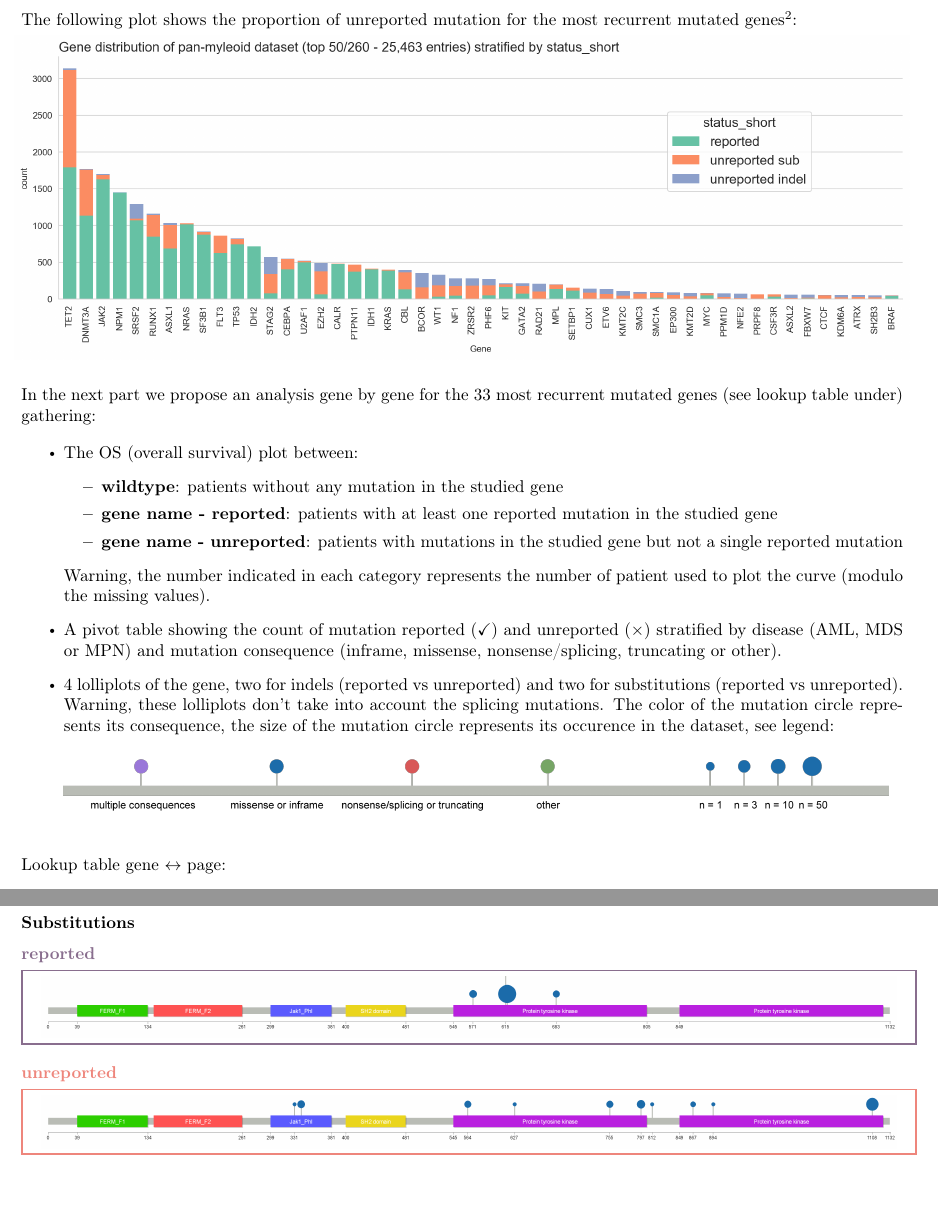
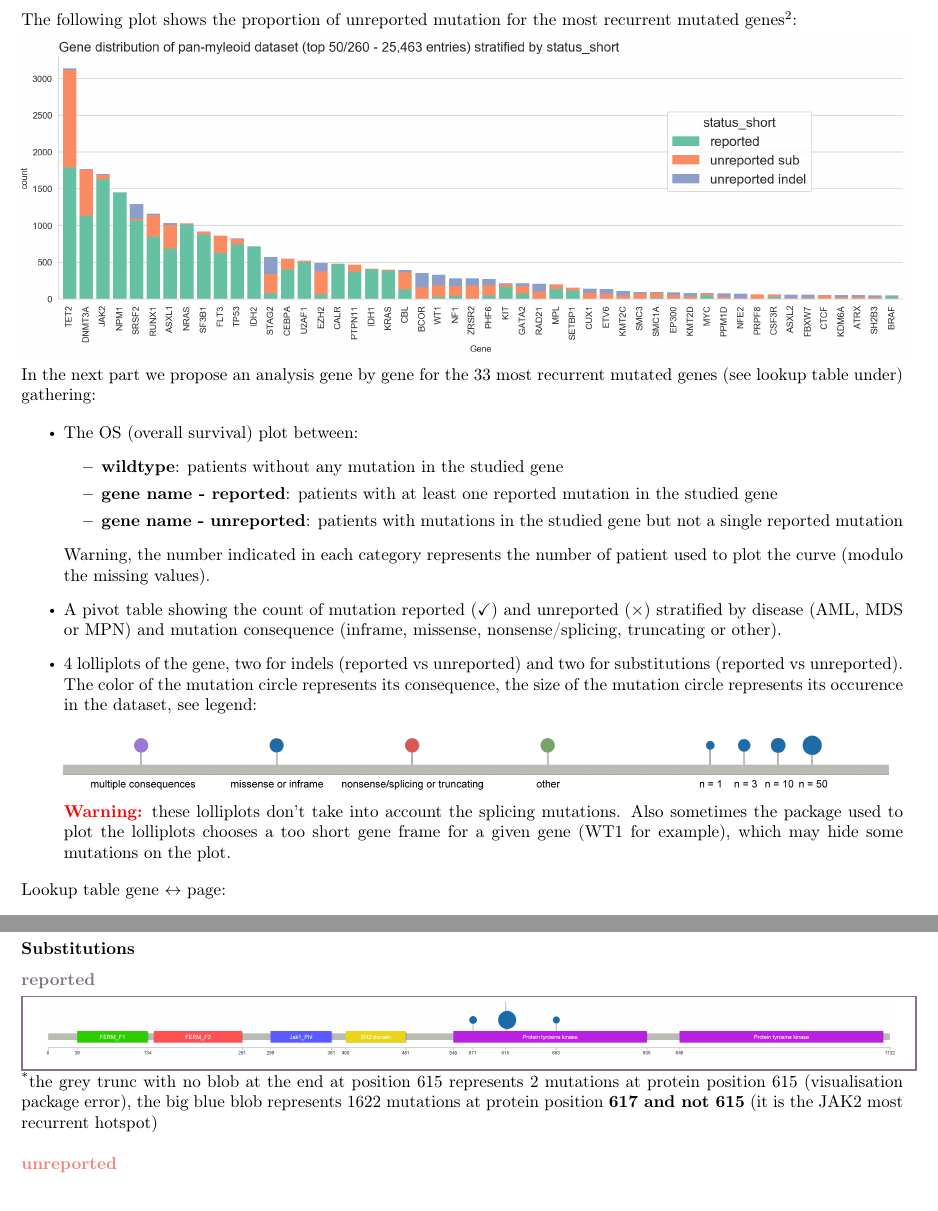
Before and after one commit to pierreguilmin/chpo, a LaTeX document (report/report.tex): two parts of pages 7 and 10 of 50, joined at a grey line, cut so that both start at the same text. Compiled offline with pdfLaTeX.

Commit message:
add details on lolliplots abnormalities

```diff
--- a/report/report.tex
+++ b/report/report.tex
@@ -191,7 +191,7 @@ At the patient level, we have:
 % ## Overview
 \subsection{Overview}
 The following plot shows the proportion of unreported mutation for the most recurrent mutated genes\footnote{\ see supplementary material 2 for the complete table}:\csp
-\centerline{\includegraphics[scale=0.52]{{figures/fig6.png}}}\\
+\centerline{\includegraphics[scale=0.52]{{figures/fig6.png}}}
 
 \noindent
 In the next part we propose an analysis gene by gene for the 33 most recurrent mutated genes (see lookup table under) gathering:
@@ -206,13 +206,13 @@ In the next part we propose an analysis gene by gene for the 33 most recurrent m
 		  \end{itemize}
 		  Warning, the number indicated in each category represents the number of patient used to plot the curve (modulo the missing values).
 	\item A pivot table showing the count of mutation reported (\checkmark) and unreported ($\times$) stratified by disease (AML, MDS or MPN) and mutation consequence (inframe, missense, nonsense/splicing, truncating or other).
-	\item 4 lolliplots of the gene, two for indels (reported vs unreported) and two for substitutions (reported vs unreported).
-		Warning, these lolliplots don't take into account the splicing mutations. The color of the mutation circle represents its consequence, the size of the mutation circle represents its occurence in the dataset, see legend:\\\\
-		\includegraphics[width=17cm]{{lolliplots_legend.png}}\\
+	\item 4 lolliplots of the gene, two for indels (reported vs unreported) and two for substitutions (reported vs unreported). The color of the mutation circle represents its consequence, the size of the mutation circle represents its occurence in the dataset, see legend:\\\\
+		\includegraphics[width=17cm]{{lolliplots_legend.png}}\csp
+		\textcolor{red}{\textbf{Warning:}} these lolliplots don't take into account the splicing mutations. Also sometimes the package used to plot the lolliplots chooses a too short gene frame for a given gene (WT1 for example), which may hide some mutations on the plot.
 \end{itemize}
 
 \noindent
-Lookup table gene $\leftrightarrow$ page: \\\\
+Lookup table gene $\leftrightarrow$ page:\\\\
 \begin{tabular}{lr|lr|lr|lr|lr|lr}
 \toprule
 gene & page & gene & page & gene & page & gene & page & gene & page & gene & page \\
@@ -282,3 +282,5 @@ gene & page & gene & page & gene & page & gene & page & gene & page & gene & pag
 	\IfFileExists{lolliplots/substitutions/\gene_reported.png}
 	{
 		\fcolorbox{c_purple}{white}{\centerline{\includegraphics[scale=0.1]{{lolliplots/substitutions/\gene_reported.png}}}}\\
+		% JAK2 special note
+		\ifthenelse{\equal{\gene}{JAK2}} {\noindent\textsuperscript{*}the grey trunc with no blob at the end at position 615 represents 2 mutations at protein position 615 (visualisation package error), the big blue blob represents 1622 mutations at protein position \textbf{617 and not 615} (it is the JAK2 most recurrent hotspot)\\}{}
```
Also changed, not shown: report/report.tex (11 more changed lines).
